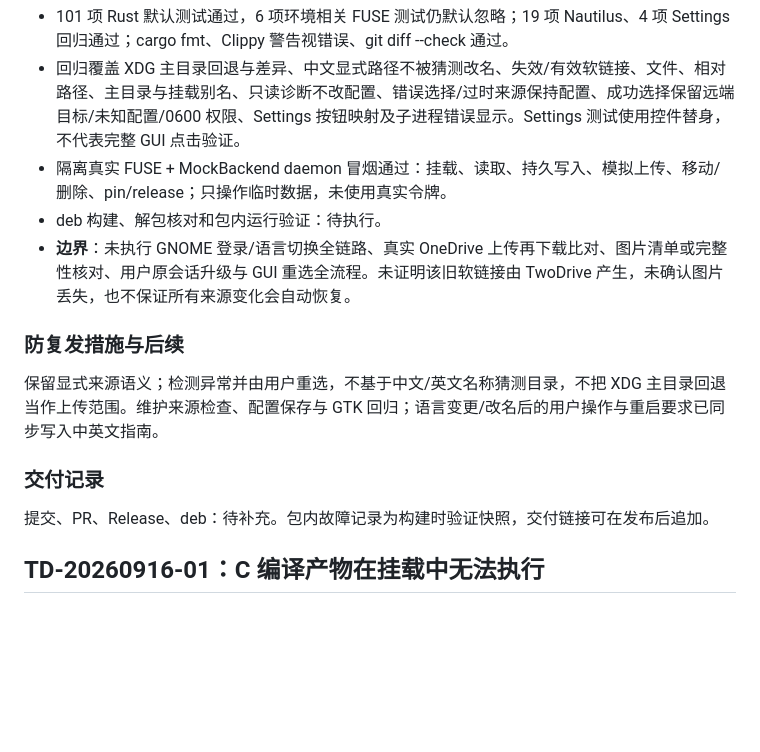
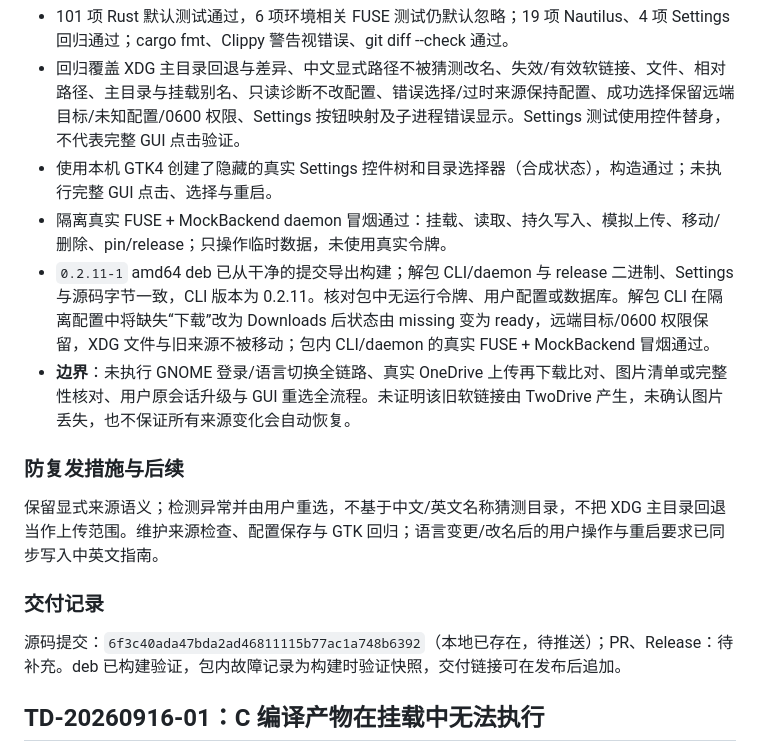
Before and after one commit to LumiaBlack51/twodrive, a Markdown page: doc/incidents.md, the part around the change. GitHub-like rendering; blank space fills up the shorter version.

Commit message:
docs: record packaged upload-source verification

```diff
--- a/doc/incidents.md
+++ b/doc/incidents.md
@@ -80,8 +80,9 @@
 - `mount_source_is_not_uploaded_into_itself` 在恢复旧扫描 guard 的代码上失败（MockBackend 收到模拟挂载目录内容），修复后通过；不是实际云端循环上传复现。
 - 101 项 Rust 默认测试通过，6 项环境相关 FUSE 测试仍默认忽略；19 项 Nautilus、4 项 Settings 回归通过；cargo fmt、Clippy 警告视错误、git diff --check 通过。
 - 回归覆盖 XDG 主目录回退与差异、中文显式路径不被猜测改名、失效/有效软链接、文件、相对路径、主目录与挂载别名、只读诊断不改配置、错误选择/过时来源保持配置、成功选择保留远端目标/未知配置/0600 权限、Settings 按钮映射及子进程错误显示。Settings 测试使用控件替身，不代表完整 GUI 点击验证。
+- 使用本机 GTK4 创建了隐藏的真实 Settings 控件树和目录选择器（合成状态），构造通过；未执行完整 GUI 点击、选择与重启。
 - 隔离真实 FUSE + MockBackend daemon 冒烟通过：挂载、读取、持久写入、模拟上传、移动/删除、pin/release；只操作临时数据，未使用真实令牌。
-- deb 构建、解包核对和包内运行验证：待执行。
+- `0.2.11-1` amd64 deb 已从干净的提交导出构建；解包 CLI/daemon 与 release 二进制、Settings 与源码字节一致，CLI 版本为 0.2.11。核对包中无运行令牌、用户配置或数据库。解包 CLI 在隔离配置中将缺失“下载”改为 Downloads 后状态由 missing 变为 ready，远端目标/0600 权限保留，XDG 文件与旧来源不被移动；包内 CLI/daemon 的真实 FUSE + MockBackend 冒烟通过。
 - **边界**：未执行 GNOME 登录/语言切换全链路、真实 OneDrive 上传再下载比对、图片清单或完整性核对、用户原会话升级与 GUI 重选全流程。未证明该旧软链接由 TwoDrive 产生，未确认图片丢失，也不保证所有来源变化会自动恢复。
 
 ### 防复发措施与后续
@@ -90,7 +91,7 @@
 
 ### 交付记录
 
-提交、PR、Release、deb：待补充。包内故障记录为构建时验证快照，交付链接可在发布后追加。
+源码提交：`6f3c40ada47bda2ad46811115b77ac1a748b6392`（本地已存在，待推送）；PR、Release：待补充。deb 已构建验证，包内故障记录为构建时验证快照，交付链接可在发布后追加。
 
 ## TD-20260916-01：C 编译产物在挂载中无法执行
 
```
